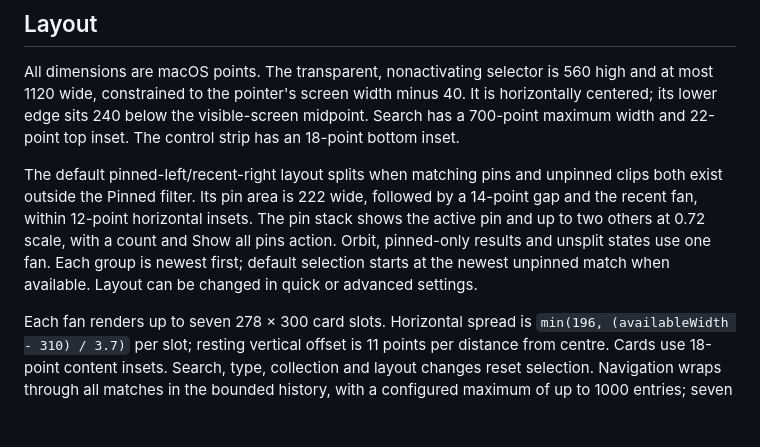
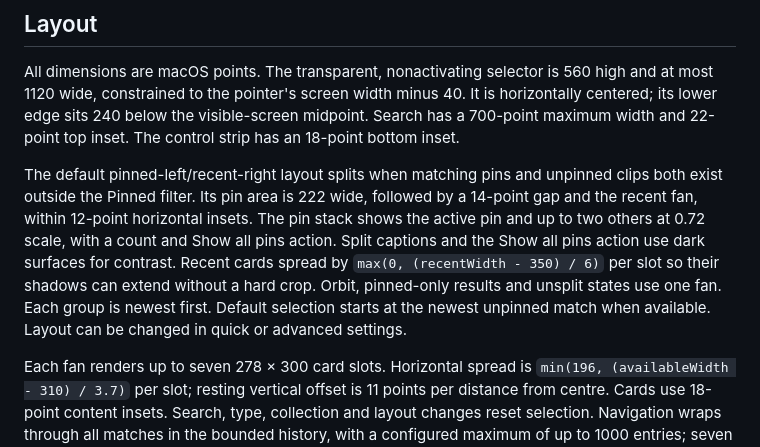
Before and after one commit to tagmat/copytaste, a Markdown page: DESIGN.md, the part around the change. GitHub-like rendering; blank space fills up the shorter version.

Commit message:
fix: improve contrast in the split selector

```diff
--- a/DESIGN.md
+++ b/DESIGN.md
@@ -71,7 +71,7 @@ Use native system and rounded faces. Ordinary clipboard text uses the clip style
 
 All dimensions are macOS points. The transparent, nonactivating selector is 560 high and at most 1120 wide, constrained to the pointer's screen width minus 40. It is horizontally centered; its lower edge sits 240 below the visible-screen midpoint. Search has a 700-point maximum width and 22-point top inset. The control strip has an 18-point bottom inset.
 
-The default pinned-left/recent-right layout splits when matching pins and unpinned clips both exist outside the Pinned filter. Its pin area is 222 wide, followed by a 14-point gap and the recent fan, within 12-point horizontal insets. The pin stack shows the active pin and up to two others at 0.72 scale, with a count and Show all pins action. Orbit, pinned-only results and unsplit states use one fan. Each group is newest first; default selection starts at the newest unpinned match when available. Layout can be changed in quick or advanced settings.
+The default pinned-left/recent-right layout splits when matching pins and unpinned clips both exist outside the Pinned filter. Its pin area is 222 wide, followed by a 14-point gap and the recent fan, within 12-point horizontal insets. The pin stack shows the active pin and up to two others at 0.72 scale, with a count and Show all pins action. Split captions and the Show all pins action use dark surfaces for contrast. Recent cards spread by `max(0, (recentWidth - 350) / 6)` per slot so their shadows can extend without a hard crop. Orbit, pinned-only results and unsplit states use one fan. Each group is newest first. Default selection starts at the newest unpinned match when available. Layout can be changed in quick or advanced settings.
 
 Each fan renders up to seven 278 × 300 card slots. Horizontal spread is `min(196, (availableWidth - 310) / 3.7)` per slot; resting vertical offset is 11 points per distance from centre. Cards use 18-point content insets. Search, type, collection and layout changes reset selection. Navigation wraps through all matches in the bounded history, with a configured maximum of up to 1000 entries; seven is a rendering limit, not a result cap.
 
```
Also changed, not shown: README.md (+3 -3 lines), docs/VALIDATION.md (+1 -1 lines), docs/media/files.png, docs/media/interface-tour.gif, docs/media/quick-settings.png, docs/media/selector.png, 1 other file.
